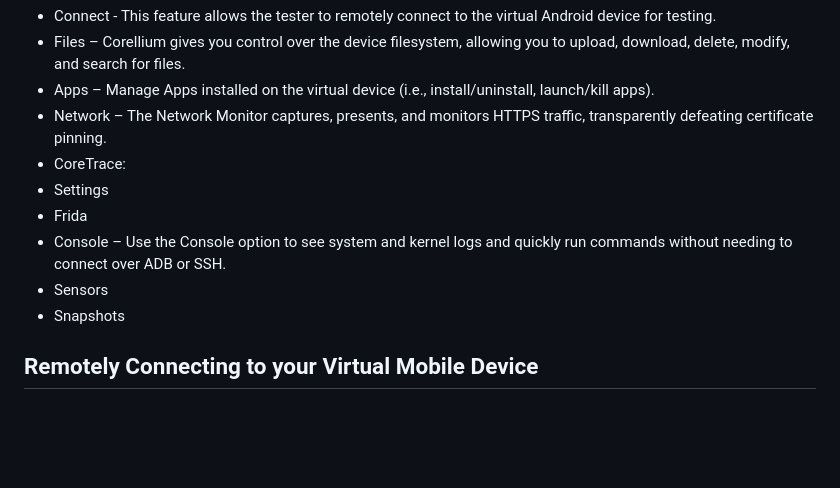
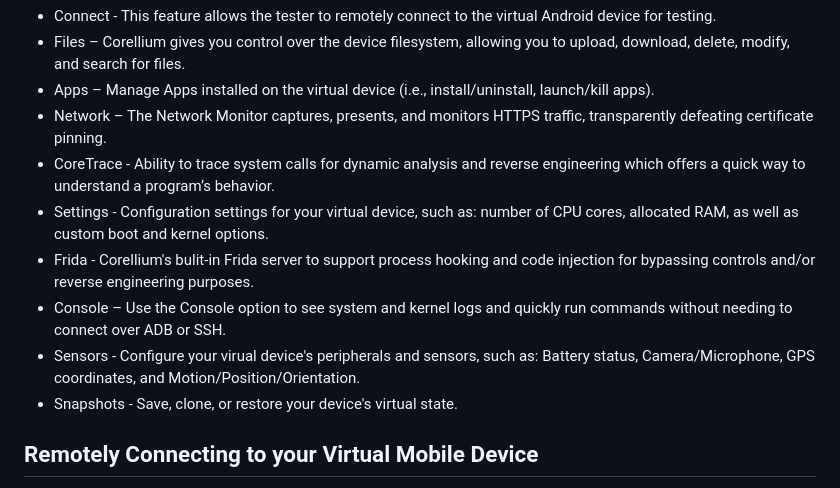
Before and after one commit to deruke/AndroidLabs, a Markdown page: Labs/Corellium_Setup/gettingstarted.md, the part around the change. Rendered like a GitHub page; blank space fills up the shorter version.

Commit message:
updated description of each menu item - gettingstarted lab

```diff
--- a/Labs/Corellium_Setup/gettingstarted.md
+++ b/Labs/Corellium_Setup/gettingstarted.md
@@ -36,12 +36,12 @@ The following list contains a high-level description of each menu item.
  * Files – Corellium gives you control over the device filesystem, allowing you to upload, download, delete, modify, and search for files.
  * Apps – Manage Apps installed on the virtual device (i.e., install/uninstall, launch/kill apps).
  * Network – The Network Monitor captures, presents, and monitors HTTPS traffic, transparently defeating certificate pinning.
- * CoreTrace:
- * Settings
- * Frida
+ * CoreTrace - Ability to trace system calls for dynamic analysis and reverse engineering which offers a quick way to understand a program’s behavior.
+ * Settings - Configuration settings for your virtual device, such as: number of CPU cores, allocated RAM, as well as custom boot and kernel options.
+ * Frida - Corellium's bulit-in Frida server to support process hooking and code injection for bypassing controls and/or reverse engineering purposes.
  * Console – Use the Console option to see system and kernel logs and quickly run commands without needing to connect over ADB or SSH.
- * Sensors
- * Snapshots
+ * Sensors - Configure your virual device's peripherals and sensors, such as: Battery status, Camera/Microphone, GPS coordinates, and Motion/Position/Orientation.
+ * Snapshots - Save, clone, or restore your device's virtual state.
 
 ## Remotely Connecting to your Virtual Mobile Device ##
 
```
